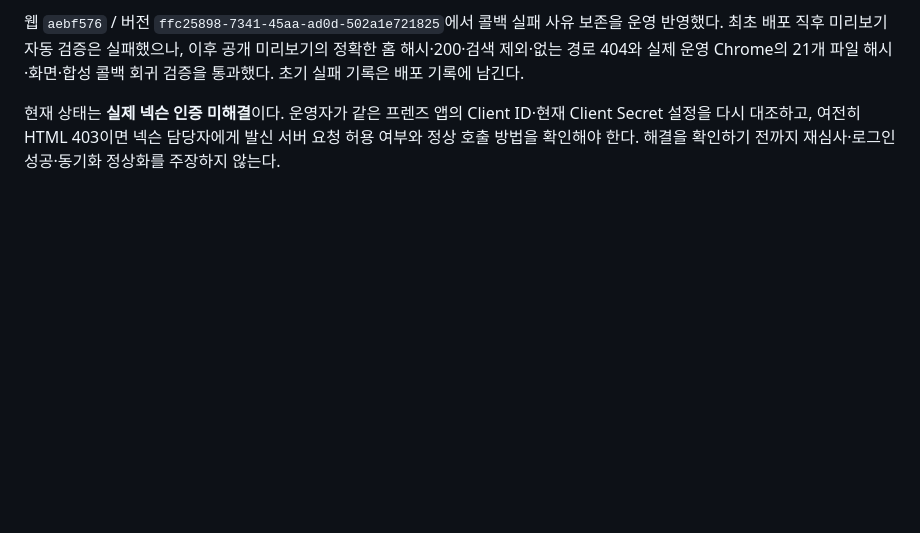
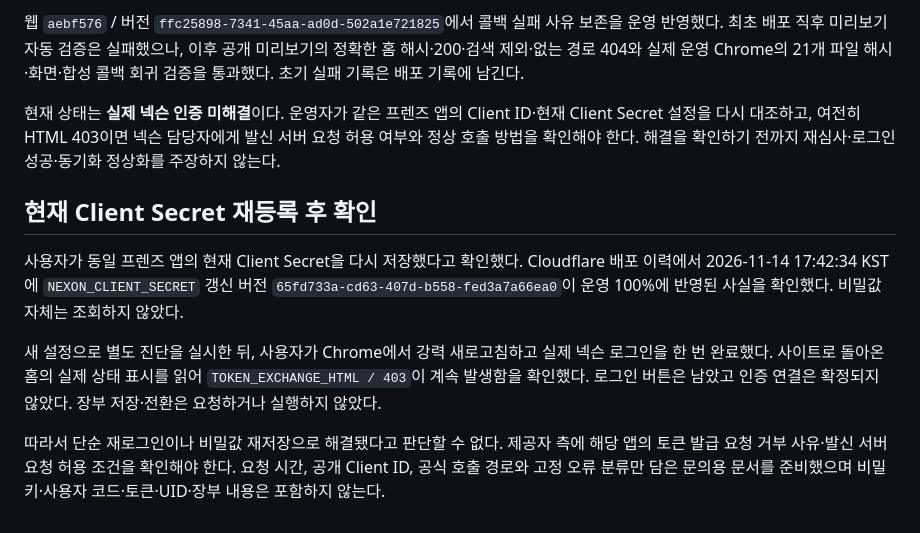
Before and after one commit to xenon201313/maple-tracker, a Markdown page: LOGIN_2026_11_14_FOLLOWUP.md, the part around the change. Drawn GitHub-style; blank space fills up the shorter version.

Commit message:
현재 Secret 재등록 후 실제 로그인 실패 재확인 기록

```diff
--- a/LOGIN_2026_11_14_FOLLOWUP.md
+++ b/LOGIN_2026_11_14_FOLLOWUP.md
@@ -45,3 +45,11 @@
 웹 `aebf576` / 버전 `ffc25898-7341-45aa-ad0d-502a1e721825`에서 콜백 실패 사유 보존을 운영 반영했다. 최초 배포 직후 미리보기 자동 검증은 실패했으나, 이후 공개 미리보기의 정확한 홈 해시·200·검색 제외·없는 경로 404와 실제 운영 Chrome의 21개 파일 해시·화면·합성 콜백 회귀 검증을 통과했다. 초기 실패 기록은 배포 기록에 남긴다.
 
 현재 상태는 **실제 넥슨 인증 미해결**이다. 운영자가 같은 프렌즈 앱의 Client ID·현재 Client Secret 설정을 다시 대조하고, 여전히 HTML 403이면 넥슨 담당자에게 발신 서버 요청 허용 여부와 정상 호출 방법을 확인해야 한다. 해결을 확인하기 전까지 재심사·로그인 성공·동기화 정상화를 주장하지 않는다.
+
+## 현재 Client Secret 재등록 후 확인
+
+사용자가 동일 프렌즈 앱의 현재 Client Secret을 다시 저장했다고 확인했다. Cloudflare 배포 이력에서 2026-11-14 17:42:34 KST에 `NEXON_CLIENT_SECRET` 갱신 버전 `65fd733a-cd63-407d-b558-fed3a7a66ea0`이 운영 100%에 반영된 사실을 확인했다. 비밀값 자체는 조회하지 않았다.
+
+새 설정으로 별도 진단을 실시한 뒤, 사용자가 Chrome에서 강력 새로고침하고 실제 넥슨 로그인을 한 번 완료했다. 사이트로 돌아온 홈의 실제 상태 표시를 읽어 `TOKEN_EXCHANGE_HTML / 403`이 계속 발생함을 확인했다. 로그인 버튼은 남았고 인증 연결은 확정되지 않았다. 장부 저장·전환은 요청하거나 실행하지 않았다.
+
+따라서 단순 재로그인이나 비밀값 재저장으로 해결됐다고 판단할 수 없다. 제공자 측에 해당 앱의 토큰 발급 요청 거부 사유·발신 서버 요청 허용 조건을 확인해야 한다. 요청 시간, 공개 Client ID, 공식 호출 경로와 고정 오류 분류만 담은 문의용 문서를 준비했으며 비밀키·사용자 코드·토큰·UID·장부 내용은 포함하지 않는다.
```
